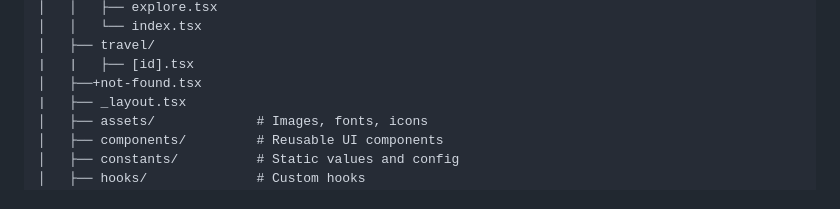
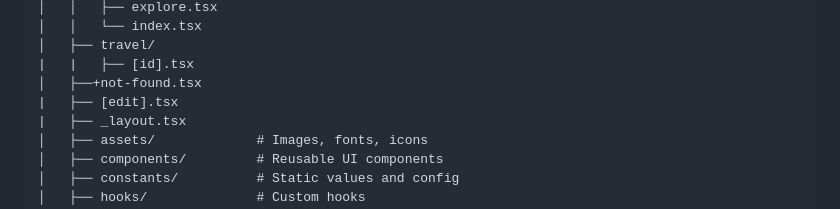
Before and after one commit to EmanuelChirico/Mobile-Application, a Markdown page: README.md, the part around the change. GitHub-like rendering.

```diff
--- a/README.md
+++ b/README.md
@@ -26,6 +26,7 @@ my-app/
 │   ├── travel/
 |   |   ├── [id].tsx
 │   ├──+not-found.tsx
+|   ├── [edit].tsx
 |   ├── _layout.tsx
 │   ├── assets/             # Images, fonts, icons
 │   ├── components/         # Reusable UI components
```
